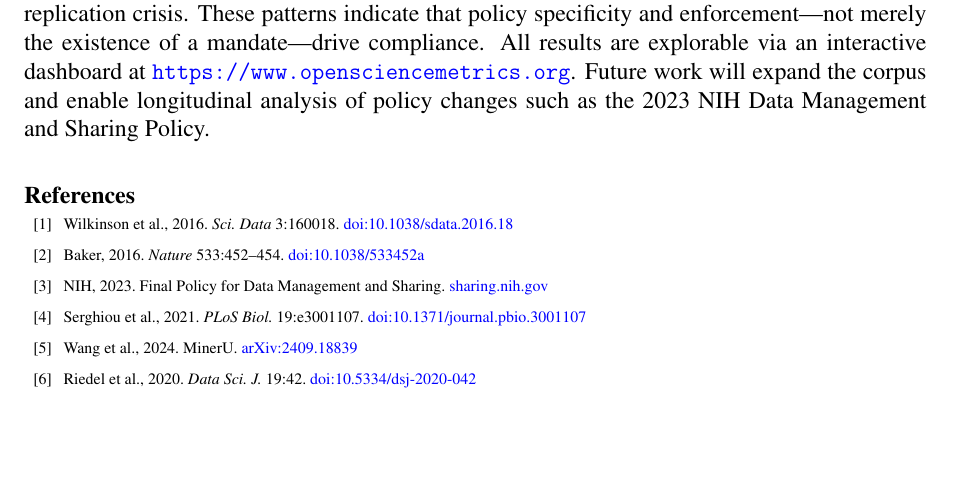
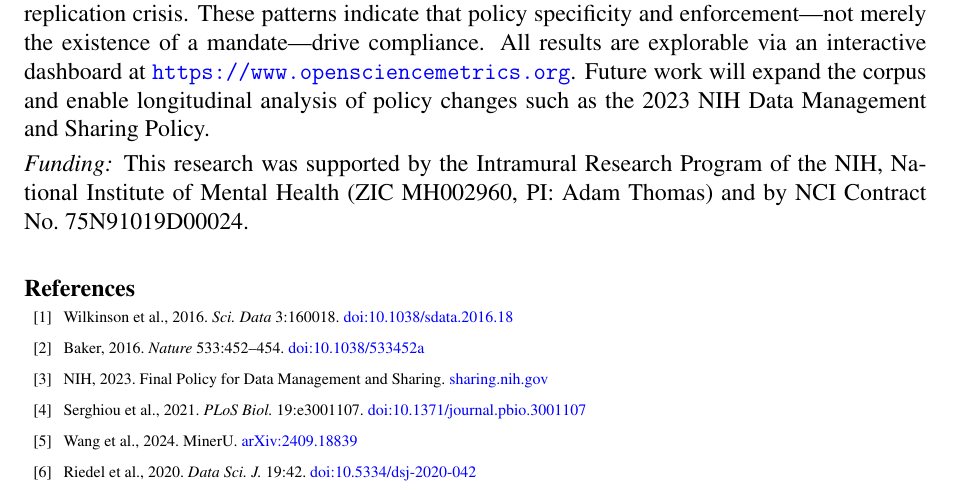
Before and after one commit to nimh-dsst/osm-icssi-2026, a LaTeX document (abstract_icssi_2026.tex): part of page 2 of 2, cut so that both start at the same text, the shorter picture padded with empty space. Compiled offline with pdfLaTeX.

Commit message:
Add funding statement (NIMH IRP and NCI contract)
Co-Authored-By: Claude Opus 4.6 <noreply@anthropic.com>

```diff
--- a/abstract_icssi_2026.tex
+++ b/abstract_icssi_2026.tex
@@ -65,6 +65,8 @@ We found an overall open data rate of 8.7\%, rising to 16.6\% among articles wit
 
 This variation clusters by policy characteristics and disciplinary norms. Funders in data-intensive fields and those with strong cultures of openness achieve rates well above the baseline. Psychology journals form a distinct high-sharing cluster, reflecting norms that emerged after the replication crisis. These patterns indicate that policy specificity and enforcement---not merely the existence of a mandate---drive compliance. All results are explorable via an interactive dashboard at \url{https://www.opensciencemetrics.org}. Future work will expand the corpus and enable longitudinal analysis of policy changes such as the 2023 NIH Data Management and Sharing Policy.
 
+\smallskip\noindent\textit{Funding:} This research was supported by the Intramural Research Program of the NIH, National Institute of Mental Health (ZIC MH002960, PI: Adam Thomas) and by NCI Contract No.\ 75N91019D00024.
+
 \renewcommand{\refname}{\vspace{-0.5em}\normalsize References}
 \renewcommand{\markboth}[2]{}
 \begin{thebibliography}{9}\scriptsize\setlength{\itemsep}{1pt}\setlength{\parsep}{0pt}\setlength{\topsep}{0pt}
```
Also changed, not shown: abstract_icssi_2026.pdf.
